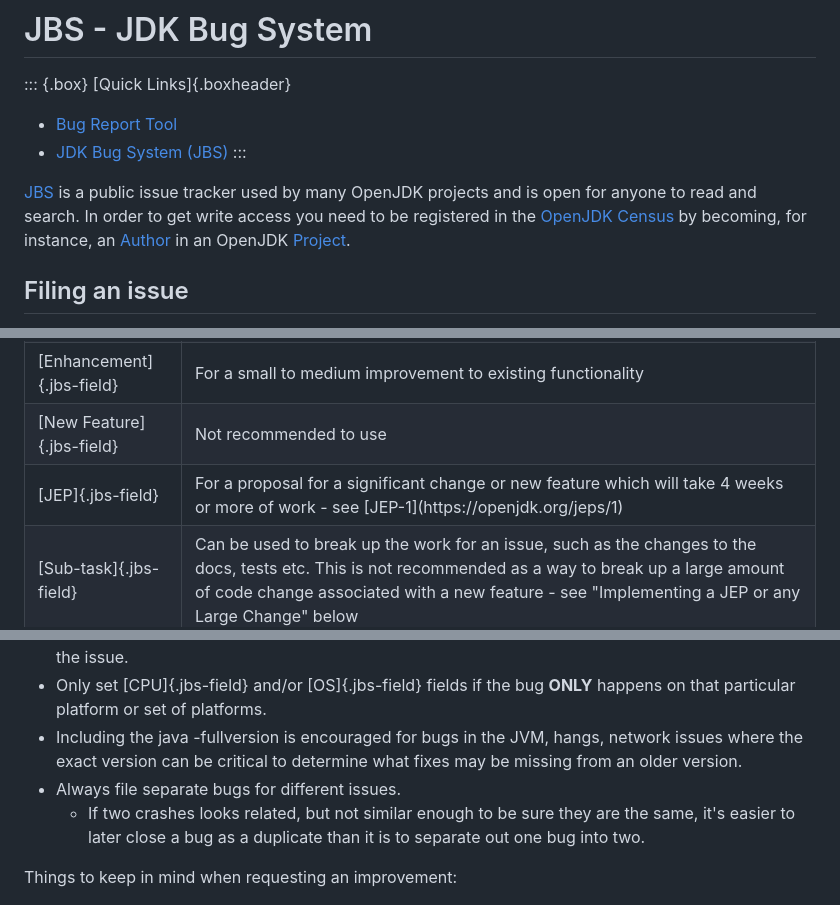
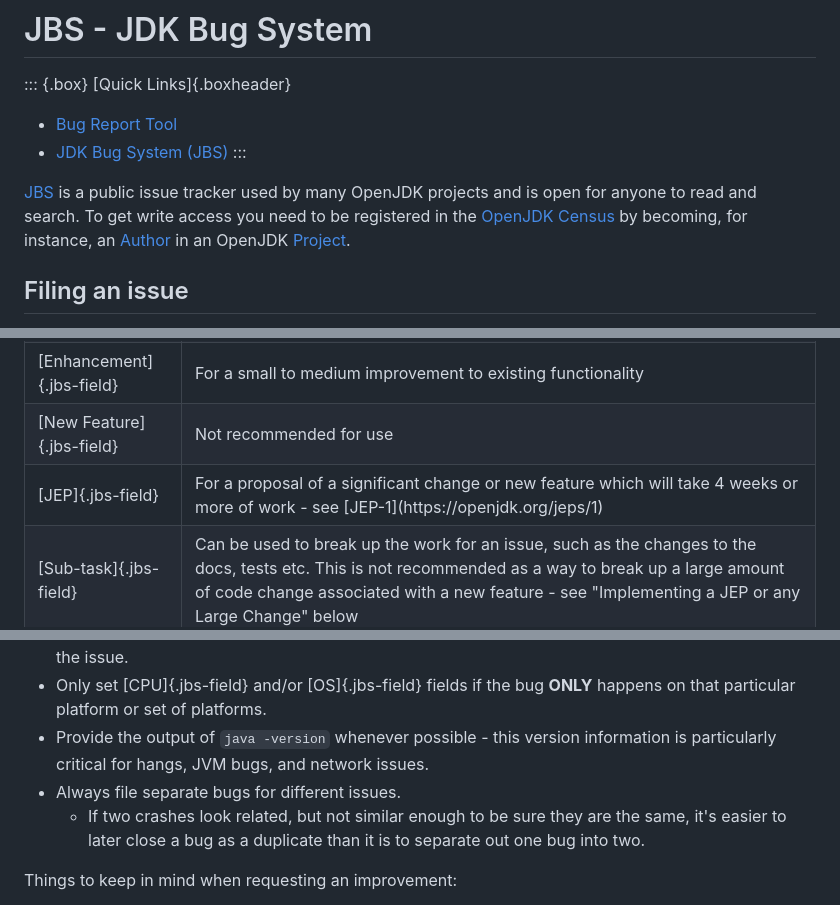
Before and after one commit to openjdk/guide, a Markdown page: src/guide/jbs-jdk-bug-system.md, 3 parts joined by grey strips. Rendered like a GitHub page.

Commit message:
fixed typos and simplified a few sentences

```diff
--- a/src/guide/jbs-jdk-bug-system.md
+++ b/src/guide/jbs-jdk-bug-system.md
@@ -7,7 +7,7 @@
 * [JDK Bug System (JBS)](https://bugs.openjdk.org/)
   :::
 
-[JBS](https://bugs.openjdk.org/) is a public issue tracker used by many OpenJDK projects and is open for anyone to read and search. In order to get write access you need to be registered in the [OpenJDK Census](https://openjdk.org/census) by becoming, for instance, an [Author](https://openjdk.org/bylaws#author) in an OpenJDK [Project](https://openjdk.org/bylaws#project).
+[JBS](https://bugs.openjdk.org/) is a public issue tracker used by many OpenJDK projects and is open for anyone to read and search. To get write access you need to be registered in the [OpenJDK Census](https://openjdk.org/census) by becoming, for instance, an [Author](https://openjdk.org/bylaws#author) in an OpenJDK [Project](https://openjdk.org/bylaws#project).
 
 ## Filing an issue
 
@@ -34,11 +34,11 @@ The most common **Issue** types are:
 </tr>
 <tr>
     <td class="dictionary">[New Feature]{.jbs-field}</td>
-    <td class="dictionary">Not recommended to use<br /></td>
+    <td class="dictionary">Not recommended for use<br /></td>
 </tr>
 <tr>
     <td class="dictionary">[JEP]{.jbs-field}</td>
-    <td class="dictionary">For a proposal for a significant change or new feature which will take 4 weeks or more of work - see [JEP-1](https://openjdk.org/jeps/1)</td>
+    <td class="dictionary">For a proposal of a significant change or new feature which will take 4 weeks or more of work - see [JEP-1](https://openjdk.org/jeps/1)</td>
 </tr>
 <tr>
     <td class="dictionary">[Sub-task]{.jbs-field}</td>
@@ -80,9 +80,9 @@ A few things to keep in mind when filing an issue to report a problem:
     * logs which may include sensitive data
 * If the failure isn't reproducible with an existing OpenJDK test, attach a reproducer if possible, while in a number of cases it isn't possible, having a test case will decrease the time required to resolve the issue.
 * Only set [CPU]{.jbs-field} and/or [OS]{.jbs-field} fields if the bug **ONLY** happens on that particular platform or set of platforms.
-* Including the java -fullversion is encouraged for bugs in the JVM, hangs, network issues where the exact version can be critical to determine what fixes may be missing from an older version.
+* Provide the output of `java -version`  whenever possible - this version information is particularly critical for hangs, JVM bugs, and network issues.
 * Always file separate bugs for different issues.
-    * If two crashes looks related, but not similar enough to be sure they are the same, it's easier to later close a bug as a duplicate than it is to separate out one bug into two.
+    * If two crashes look related, but not similar enough to be sure they are the same, it's easier to later close a bug as a duplicate than it is to separate out one bug into two.
 
 Things to keep in mind when requesting an improvement:
 
```
Also changed, not shown: other parts of src/guide/jbs-jdk-bug-system.md (+3 -3 lines).
